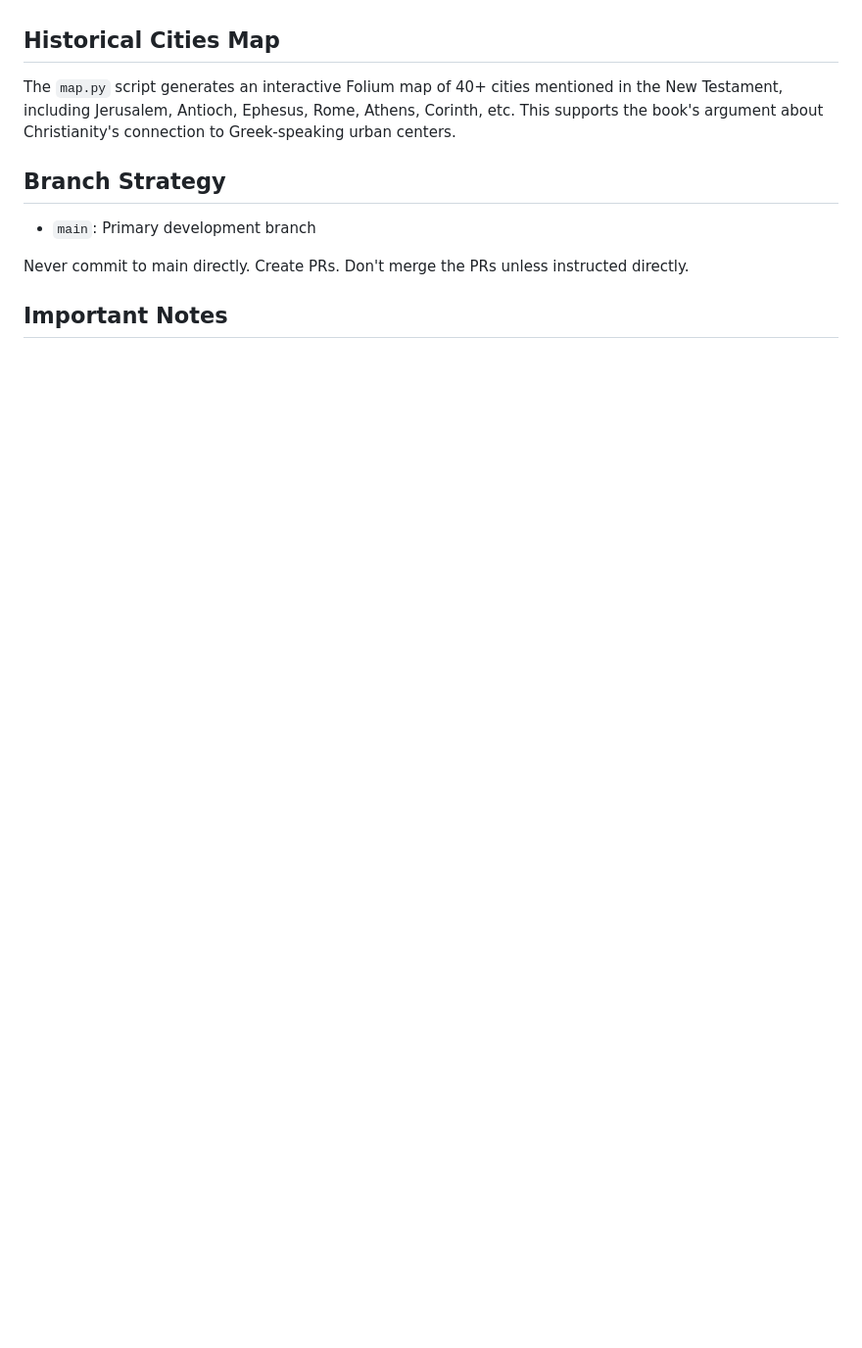
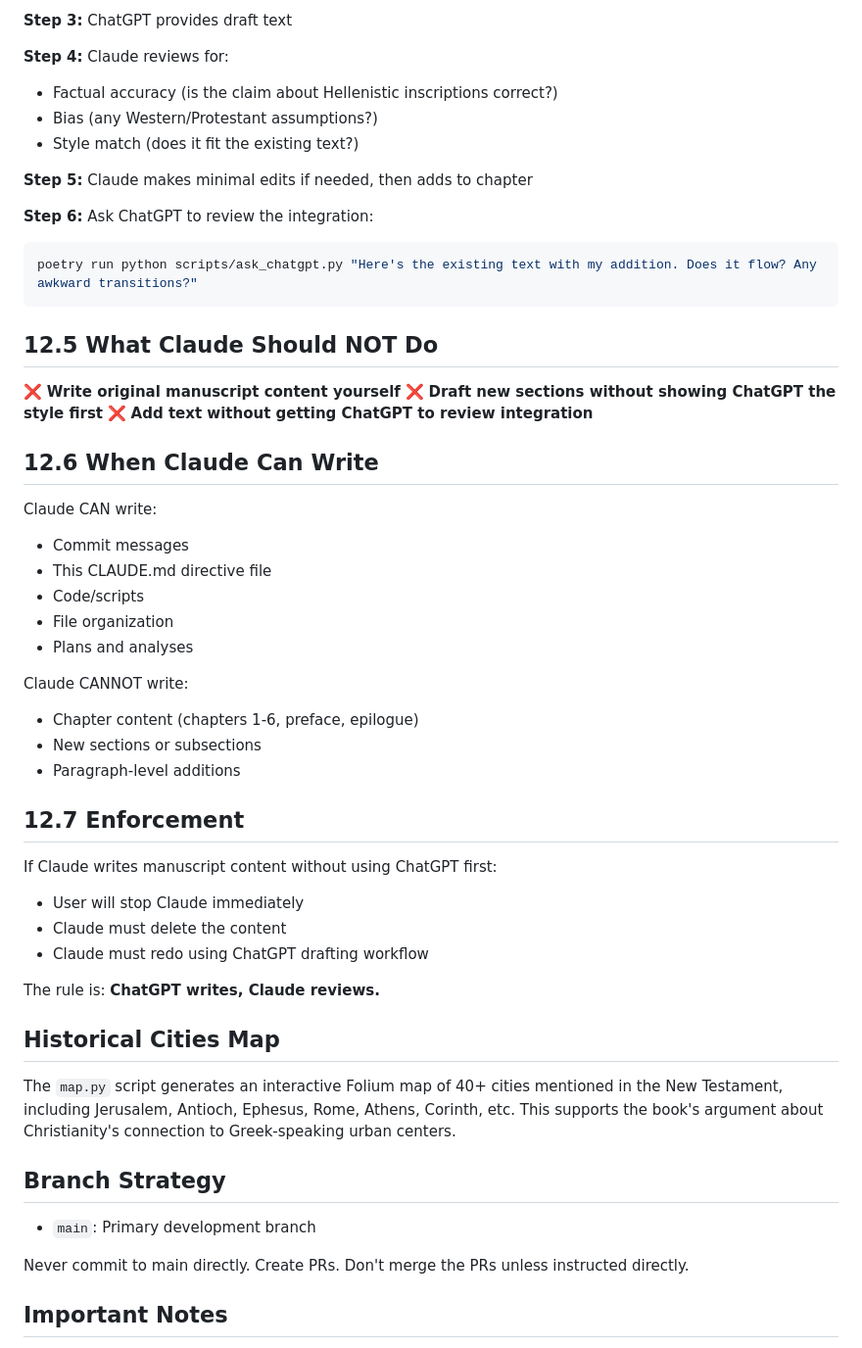
Before and after one commit to mvdatacenter/historical-jesus-son-of-god, a Markdown page: CLAUDE.md, the part around one of its changes. Shown at 98% size. GitHub-like rendering; blank space fills up the shorter version.

````diff
--- a/CLAUDE.md
+++ b/CLAUDE.md
@@ -943,3 +1013,47 @@ If Claude adds AI word-salad to chapters:
+**Step 3:** ChatGPT provides draft text
+
+**Step 4:** Claude reviews for:
+- Factual accuracy (is the claim about Hellenistic inscriptions correct?)
+- Bias (any Western/Protestant assumptions?)
+- Style match (does it fit the existing text?)
+
+**Step 5:** Claude makes minimal edits if needed, then adds to chapter
+
+**Step 6:** Ask ChatGPT to review the integration:
+
+```bash
+poetry run python scripts/ask_chatgpt.py "Here's the existing text with my addition. Does it flow? Any awkward transitions?"
+```
+
+## 12.5 What Claude Should NOT Do
+
+❌ **Write original manuscript content yourself**
+❌ **Draft new sections without showing ChatGPT the style first**
+❌ **Add text without getting ChatGPT to review integration**
+
+## 12.6 When Claude Can Write
+
+Claude CAN write:
+- Commit messages
+- This CLAUDE.md directive file
+- Code/scripts
+- File organization
+- Plans and analyses
+
+Claude CANNOT write:
+- Chapter content (chapters 1-6, preface, epilogue)
+- New sections or subsections
+- Paragraph-level additions
+
+## 12.7 Enforcement
+
+If Claude writes manuscript content without using ChatGPT first:
+- User will stop Claude immediately
+- Claude must delete the content
+- Claude must redo using ChatGPT drafting workflow
+
+The rule is: **ChatGPT writes, Claude reviews.**
+
 ## Historical Cities Map
 
 The `map.py` script generates an interactive Folium map of 40+ cities mentioned in the New Testament, including Jerusalem, Antioch, Ephesus, Rome, Athens, Corinth, etc. This supports the book's argument about Christianity's connection to Greek-speaking urban centers.
````
Also changed, not shown: other parts of CLAUDE.md (+70 -0 lines).
